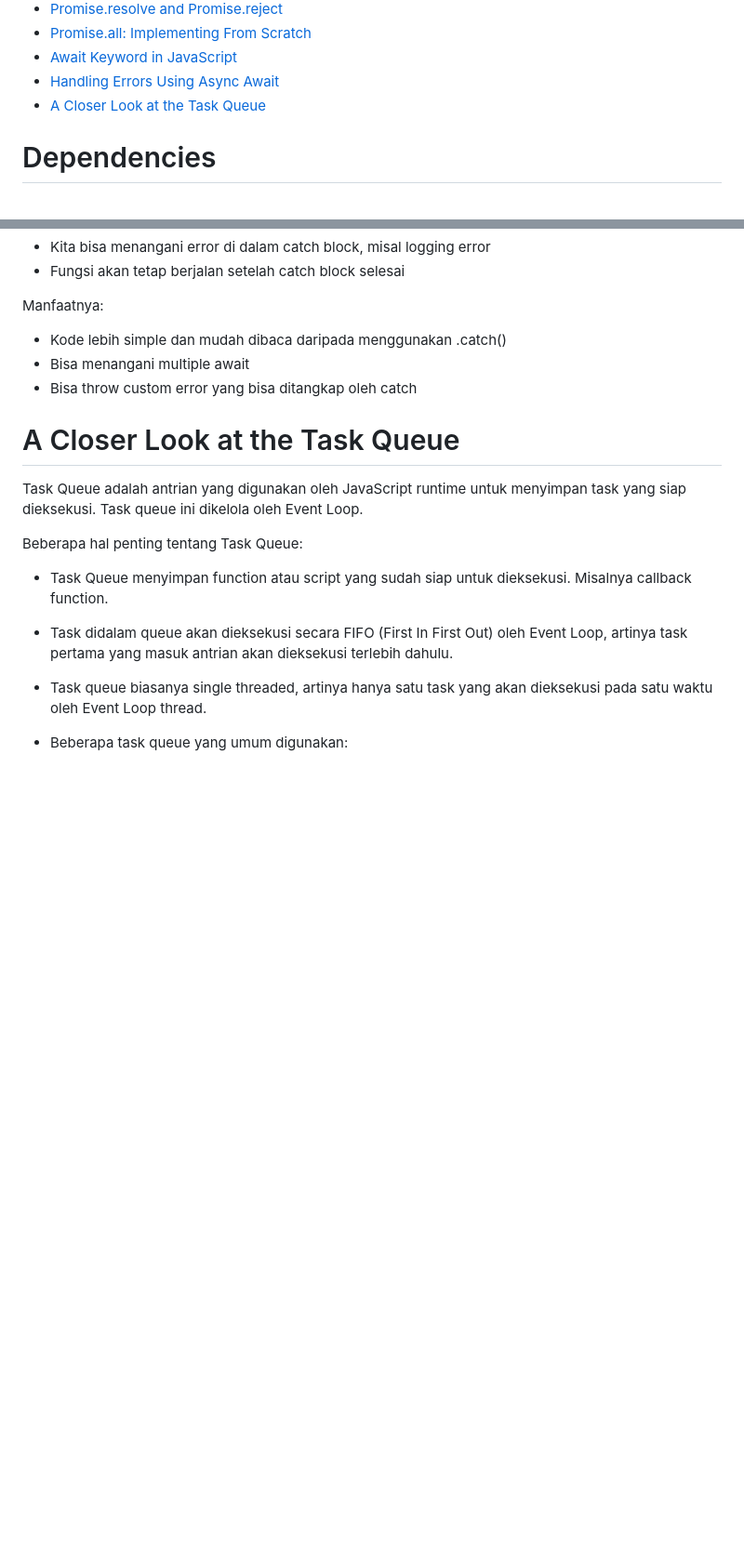
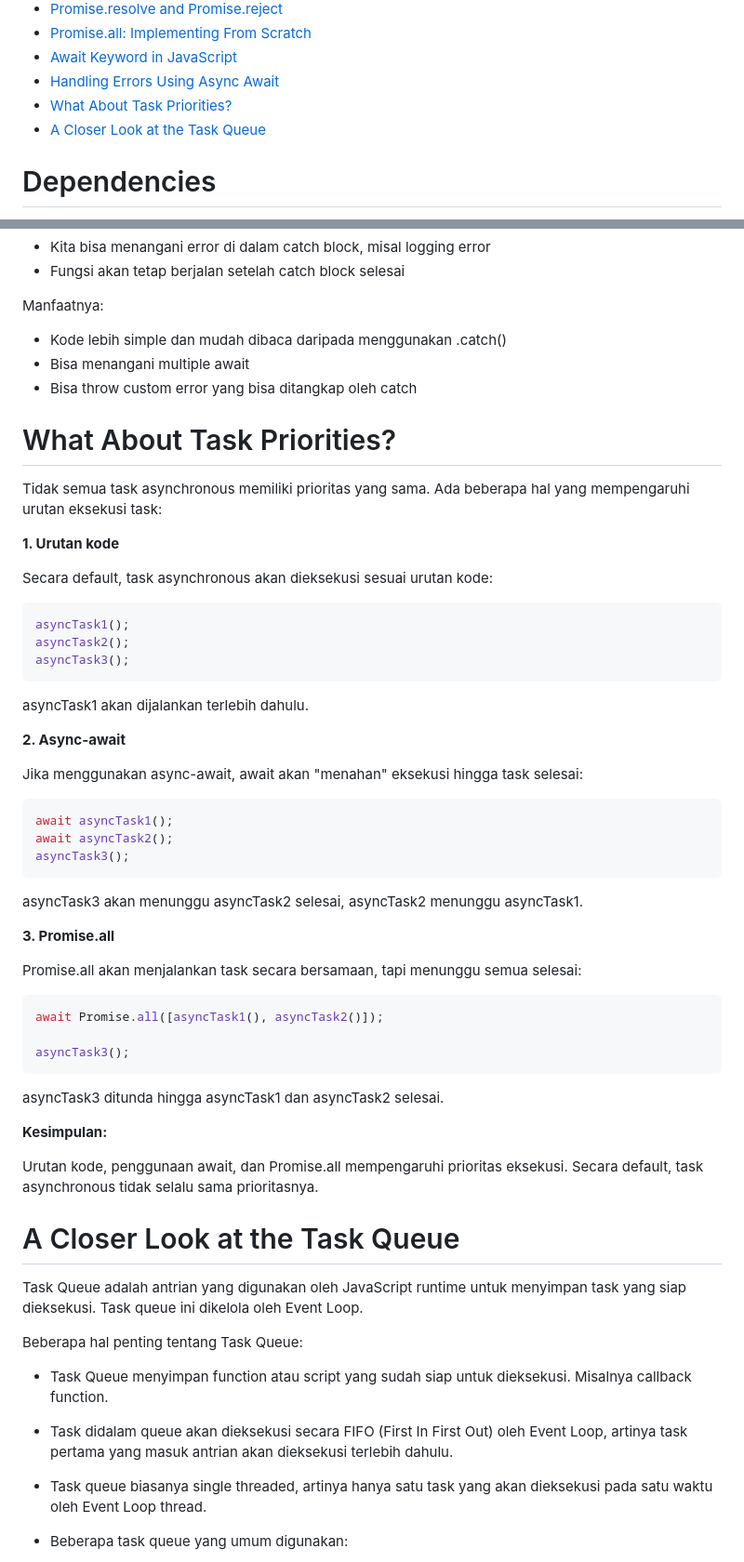
Before and after one commit to aritlh/Practice-Asynchronous-Javascript, a Markdown page: README.md, 2 parts joined by grey strips. Shown: that part at 93% size. Rendered like a GitHub page; blank space fills up the shorter version.

Commit message:
Add explanation for task priorities in async-await and Promise.all

````diff
--- a/README.md
+++ b/README.md
@@ -18,6 +18,7 @@
 - [Promise.all: Implementing From Scratch](#promiseall-implementing-from-scratch)
 - [Await Keyword in JavaScript](#await-keyword-in-javascript)
 - [Handling Errors Using Async Await](#handling-errors-using-async-await)
+- [What About Task Priorities?](#what-about-task-priorities)
 - [A Closer Look at the Task Queue](#a-closer-look-at-the-task-queue)
 
 # Dependencies
@@ -583,6 +584,50 @@ Manfaatnya:
 - Bisa menangani multiple await
 - Bisa throw custom error yang bisa ditangkap oleh catch
 
+# What About Task Priorities?
+
+Tidak semua task asynchronous memiliki prioritas yang sama. Ada beberapa hal yang mempengaruhi urutan eksekusi task:
+
+**1. Urutan kode**
+
+Secara default, task asynchronous akan dieksekusi sesuai urutan kode:
+
+```js
+asyncTask1();
+asyncTask2();
+asyncTask3();
+```
+
+asyncTask1 akan dijalankan terlebih dahulu.
+
+**2. Async-await**
+
+Jika menggunakan async-await, await akan "menahan" eksekusi hingga task selesai:
+
+```js
+await asyncTask1();
+await asyncTask2();
+asyncTask3();
+```
+
+asyncTask3 akan menunggu asyncTask2 selesai, asyncTask2 menunggu asyncTask1.
+
+**3. Promise.all**
+
+Promise.all akan menjalankan task secara bersamaan, tapi menunggu semua selesai:
+
+```js
+await Promise.all([asyncTask1(), asyncTask2()]);
+
+asyncTask3();
+```
+
+asyncTask3 ditunda hingga asyncTask1 dan asyncTask2 selesai.
+
+**Kesimpulan:**
+
+Urutan kode, penggunaan await, dan Promise.all mempengaruhi prioritas eksekusi. Secara default, task asynchronous tidak selalu sama prioritasnya.
+
 # A Closer Look at the Task Queue
 
 Task Queue adalah antrian yang digunakan oleh JavaScript runtime untuk menyimpan task yang siap dieksekusi. Task queue ini dikelola oleh Event Loop.
````
